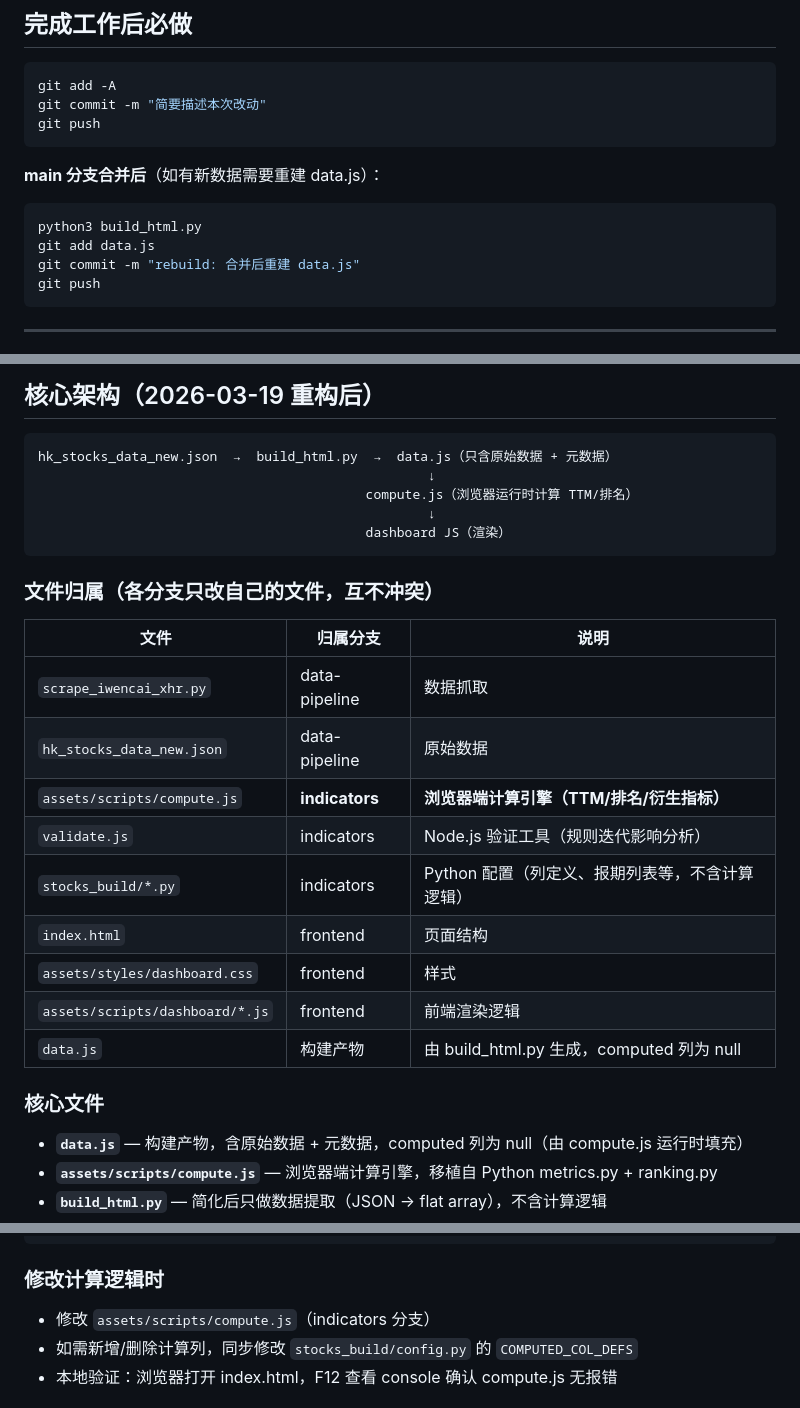
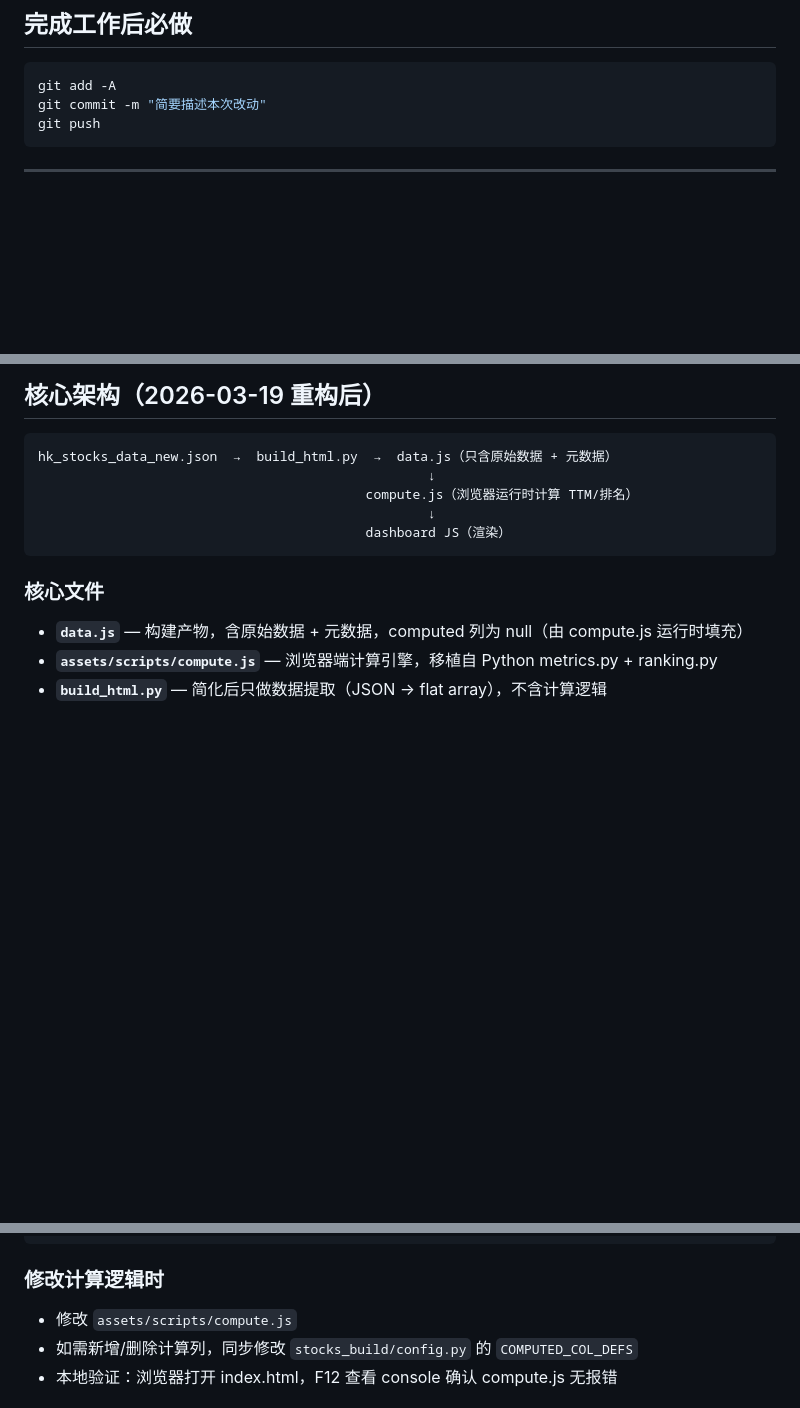
Before and after one commit to flakegx5/stocks, a Markdown page: AGENTS.md, 3 parts joined by grey strips. Drawn GitHub-style; blank space fills up the shorter version.

````diff
--- a/AGENTS.md
+++ b/AGENTS.md
@@ -11,15 +11,6 @@ git pull   # 先同步最新代码，再开始工作
 ```bash
 git add -A
 git commit -m "简要描述本次改动"
-git push
-```
-
-**main 分支合并后**（如有新数据需要重建 data.js）：
-
-```bash
-python3 build_html.py
-git add data.js
-git commit -m "rebuild: 合并后重建 data.js"
 git push
 ```
 
@@ -38,20 +29,6 @@ hk_stocks_data_new.json  →  build_html.py  →  data.js（只含原始数据 +
                                                   ↓
                                           dashboard JS（渲染）
 ```
-
-### 文件归属（各分支只改自己的文件，互不冲突）
-
-| 文件 | 归属分支 | 说明 |
-|------|---------|------|
-| `scrape_iwencai_xhr.py` | data-pipeline | 数据抓取 |
-| `hk_stocks_data_new.json` | data-pipeline | 原始数据 |
-| `assets/scripts/compute.js` | **indicators** | **浏览器端计算引擎（TTM/排名/衍生指标）** |
-| `validate.js` | indicators | Node.js 验证工具（规则迭代影响分析） |
-| `stocks_build/*.py` | indicators | Python 配置（列定义、报期列表等，不含计算逻辑） |
-| `index.html` | frontend | 页面结构 |
-| `assets/styles/dashboard.css` | frontend | 样式 |
-| `assets/scripts/dashboard/*.js` | frontend | 前端渲染逻辑 |
-| `data.js` | 构建产物 | 由 build_html.py 生成，computed 列为 null |
 
 ### 核心文件
 
@@ -166,7 +143,7 @@ N_PERIODS       = len(PERIOD_DATES)              # 当前 = 12
 ```
 
 ### 修改计算逻辑时
-- 修改 `assets/scripts/compute.js`（indicators 分支）
+- 修改 `assets/scripts/compute.js`
 - 如需新增/删除计算列，同步修改 `stocks_build/config.py` 的 `COMPUTED_COL_DEFS`
 - 本地验证：浏览器打开 index.html，F12 查看 console 确认 compute.js 无报错
 
````
Also changed, not shown: CLAUDE.md (+1 -24 lines), README.md (+1 -1 lines).
